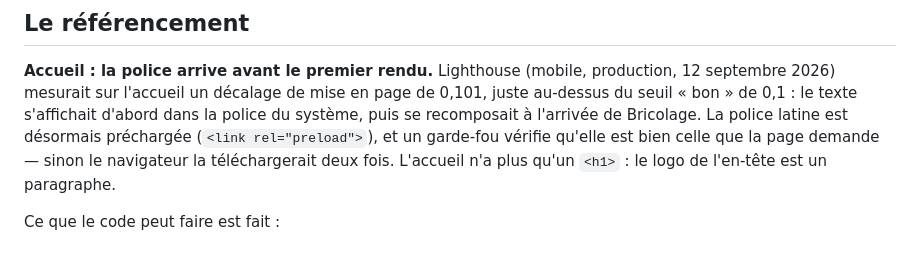
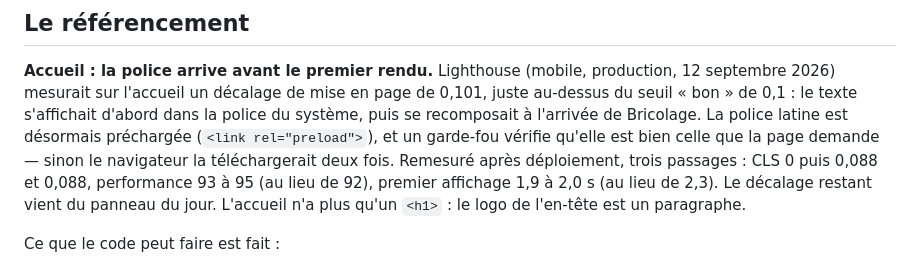
Before and after one commit to flxYom/top-set, a Markdown page: README.fr.md, the part around the change. Drawn GitHub-style.

```diff
--- a/README.fr.md
+++ b/README.fr.md
@@ -941,7 +941,9 @@ page de 0,101, juste au-dessus du seuil « bon » de 0,1 : le texte s'affichait
 d'abord dans la police du système, puis se recomposait à l'arrivée de Bricolage.
 La police latine est désormais préchargée (`<link rel="preload">`), et un
 garde-fou vérifie qu'elle est bien celle que la page demande — sinon le
-navigateur la téléchargerait deux fois. L'accueil n'a plus qu'un `<h1>` : le logo
+navigateur la téléchargerait deux fois. Remesuré après déploiement, trois passages :
+CLS 0 puis 0,088 et 0,088, performance 93 à 95 (au lieu de 92), premier affichage
+1,9 à 2,0 s (au lieu de 2,3). Le décalage restant vient du panneau du jour. L'accueil n'a plus qu'un `<h1>` : le logo
 de l'en-tête est un paragraphe.
 
 Ce que le code peut faire est fait :
```
Also changed, not shown: README.md (+4 -1 lines), docs/audit-concurrence-2026-09-12.md (+3 -1 lines).
